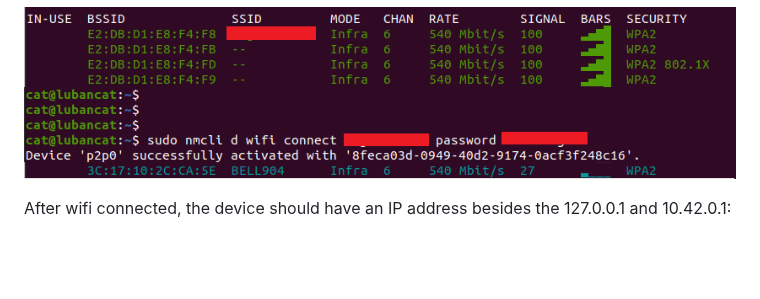
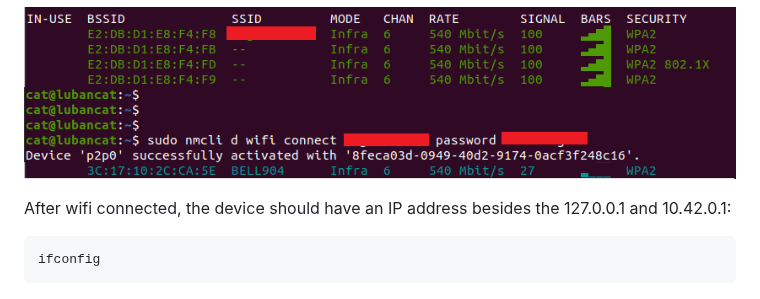
Before and after one commit to vsemi/anti-tailgating, a Markdown page: README.md, the part around the change. Drawn GitHub-style; blank space fills up the shorter version.

````diff
--- a/README.md
+++ b/README.md
@@ -91,6 +91,10 @@ sudo nmcli d wifi connect <WIFI_NAME> password <WIFI_PASSWORD>
 
 After wifi connected, the device should have an IP address besides the 127.0.0.1 and 10.42.0.1:
 
+```
+ifconfig
+```
+
 ![Web UI](ip_address.png)
 
 In the screenshot above, additional IP address (10.0.0.223) obtained.
````
